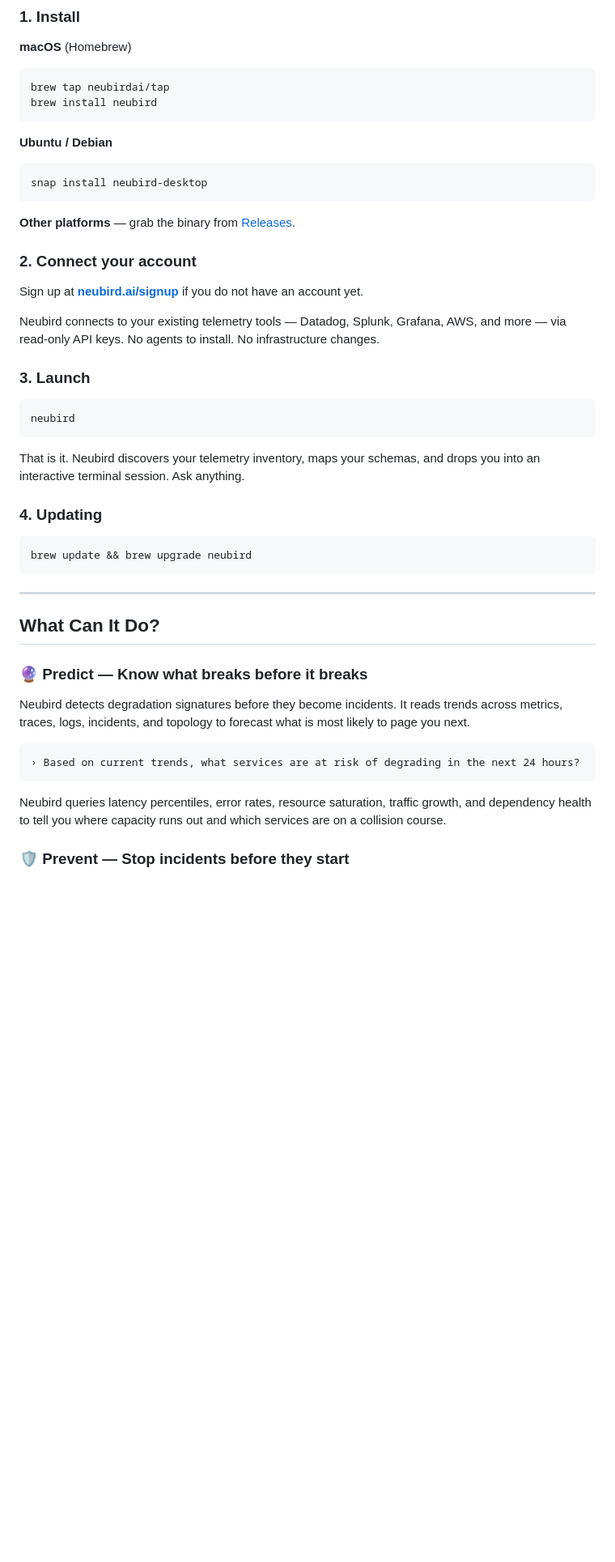
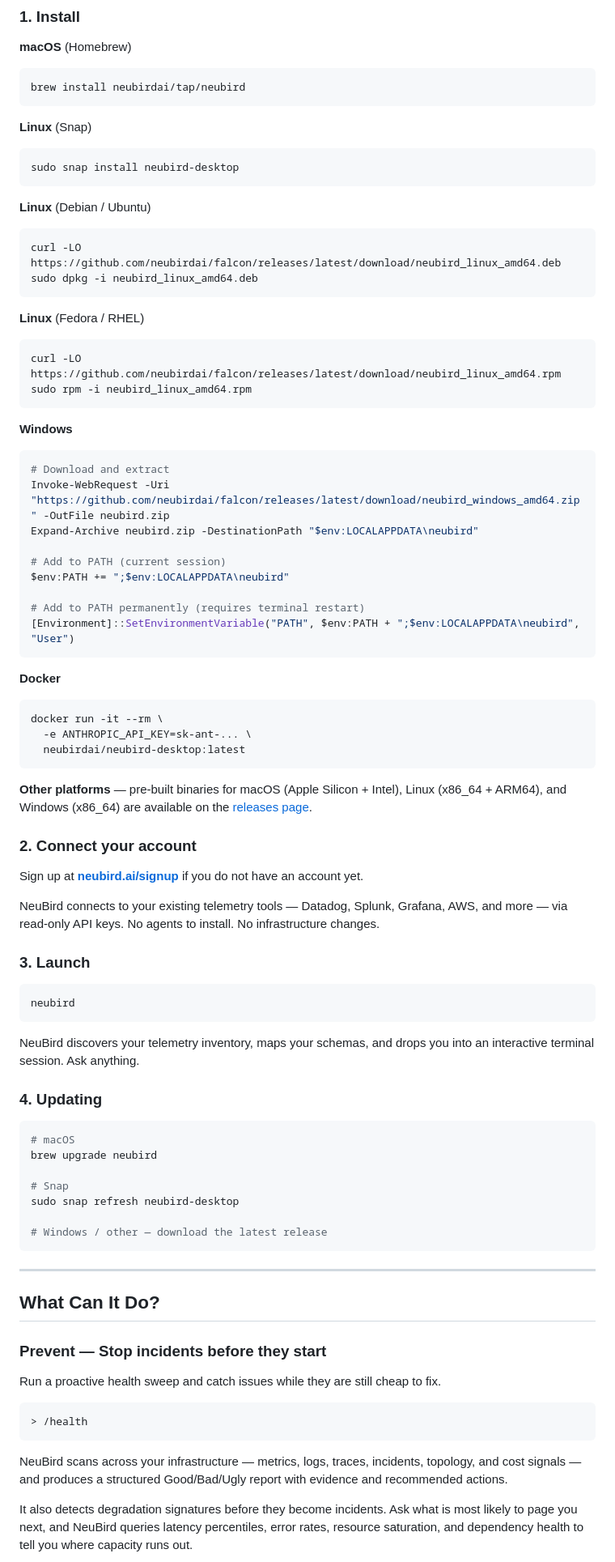
Before and after one commit to neubirdai/neubird-desktop, a Markdown page: README.md, the part around one of its changes. Shown at 81% size. GitHub-like rendering; blank space fills up the shorter version.

````diff
--- a/README.md
+++ b/README.md
@@ -58,17 +58,52 @@ At the core is the **Falcon engine** — Neubird’s lightweight, fast investiga
 **macOS** (Homebrew)
 
 ```sh
-brew tap neubirdai/tap
-brew install neubird
+brew install neubirdai/tap/neubird
 ```
 
-**Ubuntu / Debian**
+**Linux** (Snap)
 
 ```sh
-snap install neubird-desktop
+sudo snap install neubird-desktop
 ```
 
-**Other platforms** — grab the binary from [Releases](https://github.com/neubirdai/falcon-desktop/releases).
+**Linux** (Debian / Ubuntu)
+
+```sh
+curl -LO https://github.com/neubirdai/falcon/releases/latest/download/neubird_linux_amd64.deb
+sudo dpkg -i neubird_linux_amd64.deb
+```
+
+**Linux** (Fedora / RHEL)
+
+```sh
+curl -LO https://github.com/neubirdai/falcon/releases/latest/download/neubird_linux_amd64.rpm
+sudo rpm -i neubird_linux_amd64.rpm
+```
+
+**Windows**
+
+```powershell
+# Download and extract
+Invoke-WebRequest -Uri "https://github.com/neubirdai/falcon/releases/latest/download/neubird_windows_amd64.zip" -OutFile neubird.zip
+Expand-Archive neubird.zip -DestinationPath "$env:LOCALAPPDATA\neubird"
+
+# Add to PATH (current session)
+$env:PATH += ";$env:LOCALAPPDATA\neubird"
+
+# Add to PATH permanently (requires terminal restart)
+[Environment]::SetEnvironmentVariable("PATH", $env:PATH + ";$env:LOCALAPPDATA\neubird", "User")
+```
+
+**Docker**
+
+```sh
+docker run -it --rm \
+  -e ANTHROPIC_API_KEY=sk-ant-... \
+  neubirdai/neubird-desktop:latest
+```
+
+**Other platforms** — pre-built binaries for macOS (Apple Silicon + Intel), Linux (x86_64 + ARM64), and Windows (x86_64) are available on the [releases page](https://github.com/neubirdai/falcon/releases/latest).
 
 ### 2. Connect your account
 
@@ -76,5 +111,5 @@ Sign up at **[neubird.ai/signup](https://neubird.ai/signup)** if you do not have
 
-Neubird connects to your existing telemetry tools — Datadog, Splunk, Grafana, AWS, and more — via read-only API keys. No agents to install. No infrastructure changes.
+NeuBird connects to your existing telemetry tools — Datadog, Splunk, Grafana, AWS, and more — via read-only API keys. No agents to install. No infrastructure changes.
 
 ### 3. Launch
 
@@ -82,27 +117,33 @@ Neubird connects to your existing telemetry tools — Datadog, Splunk, Grafana,
 neubird
 ```
 
-That is it. Neubird discovers your telemetry inventory, maps your schemas, and drops you into an interactive terminal session. Ask anything.
+NeuBird discovers your telemetry inventory, maps your schemas, and drops you into an interactive terminal session. Ask anything.
 
 ### 4. Updating
 
 ```sh
-brew update && brew upgrade neubird
+# macOS
+brew upgrade neubird
+
+# Snap
+sudo snap refresh neubird-desktop
+
+# Windows / other — download the latest release
 ```
 
 ---
 
 ## What Can It Do?
 
-### 🔮 Predict — Know what breaks before it breaks
+### Prevent — Stop incidents before they start
 
-Neubird detects degradation signatures before they become incidents. It reads trends across metrics, traces, logs, incidents, and topology to forecast what is most likely to page you next.
+Run a proactive health sweep and catch issues while they are still cheap to fix.
 
 ```text
-› Based on current trends, what services are at risk of degrading in the next 24 hours?
+> /health
 ```
 
-Neubird queries latency percentiles, error rates, resource saturation, traffic growth, and dependency health to tell you where capacity runs out and which services are on a collision course.
+NeuBird scans across your infrastructure — metrics, logs, traces, incidents, topology, and cost signals — and produces a structured Good/Bad/Ugly report with evidence and recommended actions.
 
-### 🛡️ Prevent — Stop incidents before they start
+It also detects degradation signatures before they become incidents. Ask what is most likely to page you next, and NeuBird queries latency percentiles, error rates, resource saturation, and dependency health to tell you where capacity runs out.
 
````
Also changed, not shown: other parts of README.md (+57 -66 lines).
